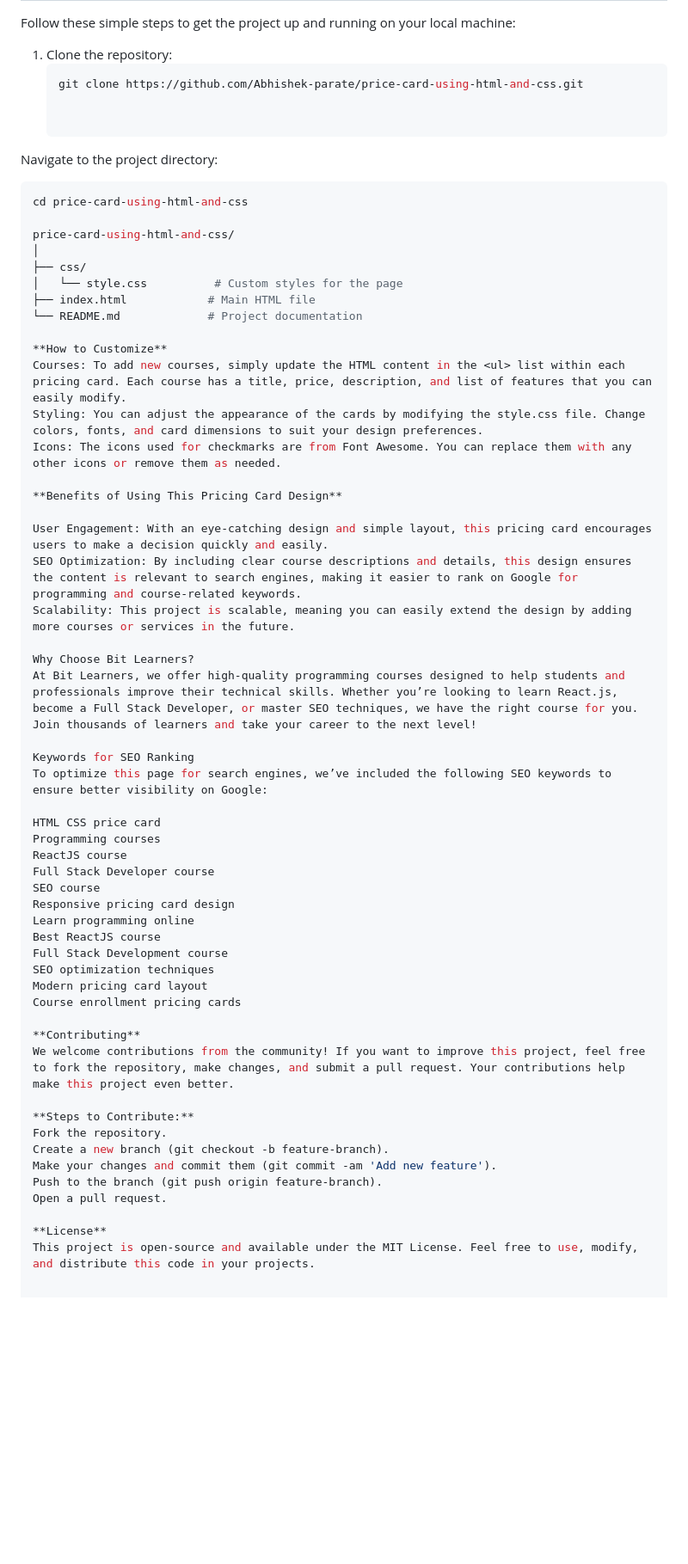
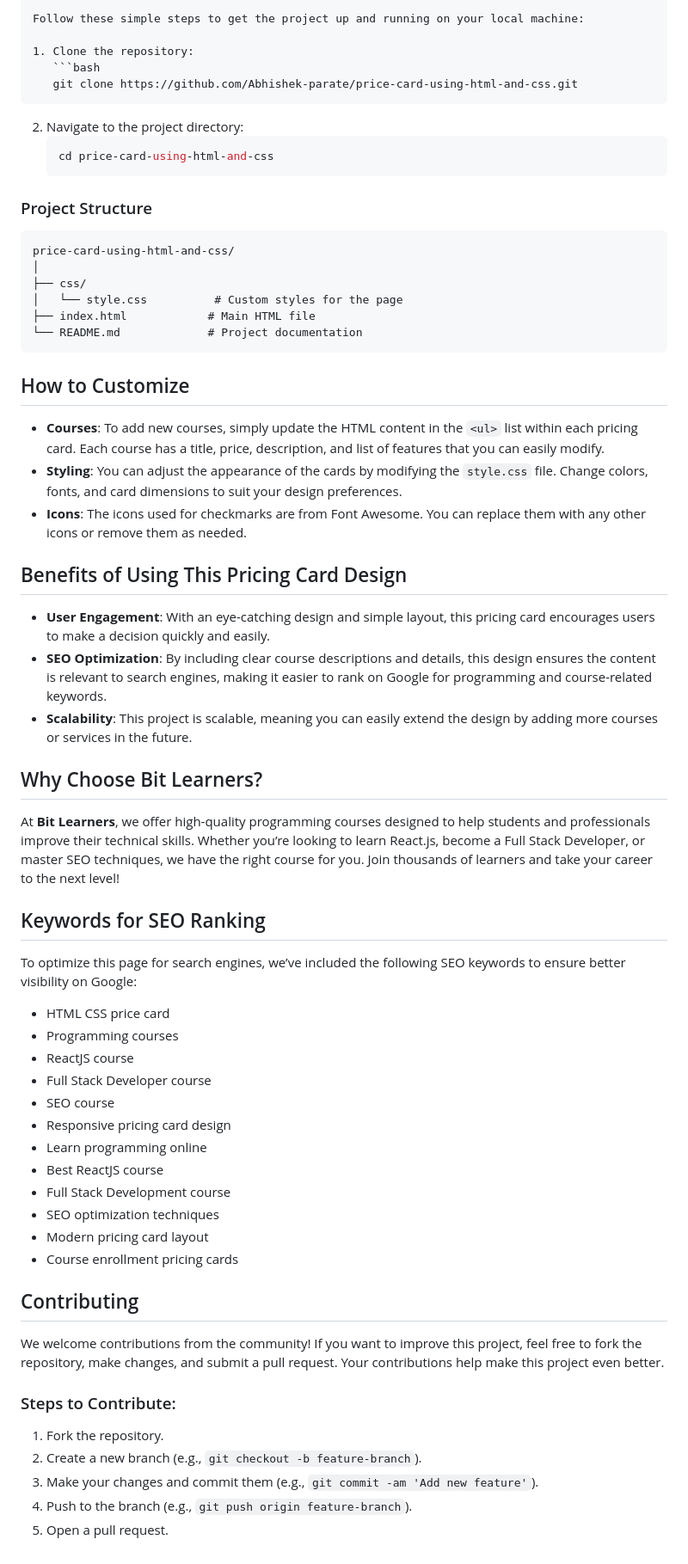
Before and after one commit to Abhishek-parate/price-card-using-html-and-css, a Markdown page: README.md, the part around the change printed below. Shown: that part at 86% size. Rendered like a GitHub page; blank space fills up the shorter version.

````diff
--- a/README.md
+++ b/README.md
@@ -33,58 +36,64 @@ Follow these simple steps to get the project up and running on your local machin
 1. Clone the repository:
    ```bash
    git clone https://github.com/Abhishek-parate/price-card-using-html-and-css.git
+   ```
 
+2. Navigate to the project directory:
+   ```bash
+   cd price-card-using-html-and-css
+   ```
 
-Navigate to the project directory:
-  ```bash
-cd price-card-using-html-and-css
+### Project Structure
 
+```
 price-card-using-html-and-css/
 │
 ├── css/
 │   └── style.css          # Custom styles for the page
 ├── index.html            # Main HTML file
 └── README.md             # Project documentation
+```
 
-**How to Customize**
-Courses: To add new courses, simply update the HTML content in the <ul> list within each pricing card. Each course has a title, price, description, and list of features that you can easily modify.
-Styling: You can adjust the appearance of the cards by modifying the style.css file. Change colors, fonts, and card dimensions to suit your design preferences.
-Icons: The icons used for checkmarks are from Font Awesome. You can replace them with any other icons or remove them as needed.
+## How to Customize
 
-**Benefits of Using This Pricing Card Design**
+- **Courses**: To add new courses, simply update the HTML content in the `<ul>` list within each pricing card. Each course has a title, price, description, and list of features that you can easily modify.
+- **Styling**: You can adjust the appearance of the cards by modifying the `style.css` file. Change colors, fonts, and card dimensions to suit your design preferences.
+- **Icons**: The icons used for checkmarks are from Font Awesome. You can replace them with any other icons or remove them as needed.
 
-User Engagement: With an eye-catching design and simple layout, this pricing card encourages users to make a decision quickly and easily.
-SEO Optimization: By including clear course descriptions and details, this design ensures the content is relevant to search engines, making it easier to rank on Google for programming and course-related keywords.
-Scalability: This project is scalable, meaning you can easily extend the design by adding more courses or services in the future.
+## Benefits of Using This Pricing Card Design
 
-Why Choose Bit Learners?
-At Bit Learners, we offer high-quality programming courses designed to help students and professionals improve their technical skills. Whether you’re looking to learn React.js, become a Full Stack Developer, or master SEO techniques, we have the right course for you. Join thousands of learners and take your career to the next level!
+- **User Engagement**: With an eye-catching design and simple layout, this pricing card encourages users to make a decision quickly and easily.
+- **SEO Optimization**: By including clear course descriptions and details, this design ensures the content is relevant to search engines, making it easier to rank on Google for programming and course-related keywords.
+- **Scalability**: This project is scalable, meaning you can easily extend the design by adding more courses or services in the future.
 
-Keywords for SEO Ranking
+## Why Choose Bit Learners?
+
+At **Bit Learners**, we offer high-quality programming courses designed to help students and professionals improve their technical skills. Whether you’re looking to learn React.js, become a Full Stack Developer, or master SEO techniques, we have the right course for you. Join thousands of learners and take your career to the next level!
+
+## Keywords for SEO Ranking
+
 To optimize this page for search engines, we’ve included the following SEO keywords to ensure better visibility on Google:
 
-HTML CSS price card
-Programming courses
-ReactJS course
-Full Stack Developer course
-SEO course
-Responsive pricing card design
-Learn programming online
-Best ReactJS course
-Full Stack Development course
-SEO optimization techniques
-Modern pricing card layout
-Course enrollment pricing cards
+- HTML CSS price card
+- Programming courses
+- ReactJS course
+- Full Stack Developer course
+- SEO course
+- Responsive pricing card design
+- Learn programming online
+- Best ReactJS course
+- Full Stack Development course
+- SEO optimization techniques
+- Modern pricing card layout
+- Course enrollment pricing cards
 
-**Contributing**
+## Contributing
+
 We welcome contributions from the community! If you want to improve this project, feel free to fork the repository, make changes, and submit a pull request. Your contributions help make this project even better.
 
-**Steps to Contribute:**
-Fork the repository.
-Create a new branch (git checkout -b feature-branch).
-Make your changes and commit them (git commit -am 'Add new feature').
-Push to the branch (git push origin feature-branch).
-Open a pull request.
-
-**License**
-This project is open-source and available under the MIT License. Feel free to use, modify, and distribute this code in your projects.
+### Steps to Contribute:
+1. Fork the repository.
+2. Create a new branch (e.g., `git checkout -b feature-branch`).
+3. Make your changes and commit them (e.g., `git commit -am 'Add new feature'`).
+4. Push to the branch (e.g., `git push origin feature-branch`).
+5. Open a pull request.
````
Also changed, not shown: other parts of README.md (+4 -1 lines).
